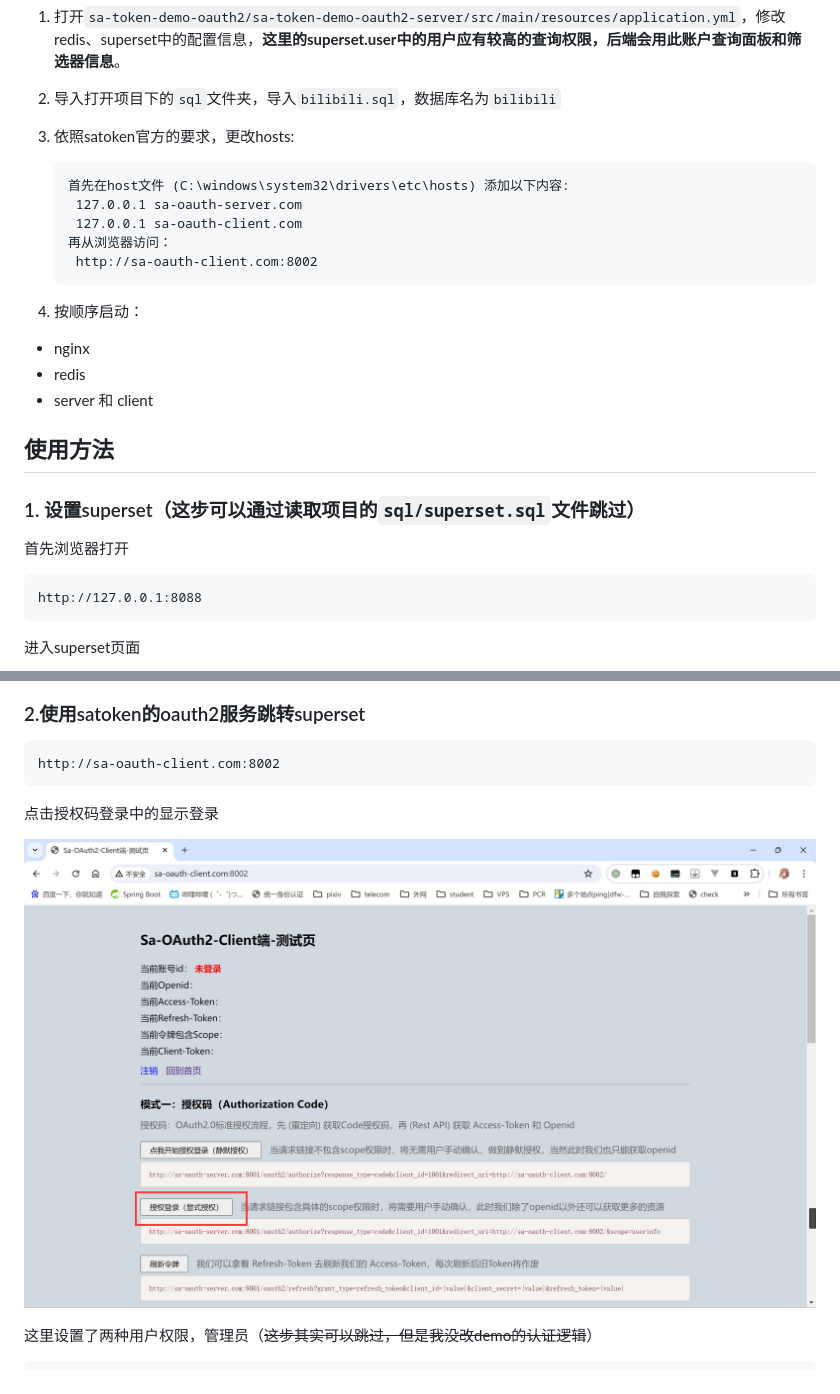
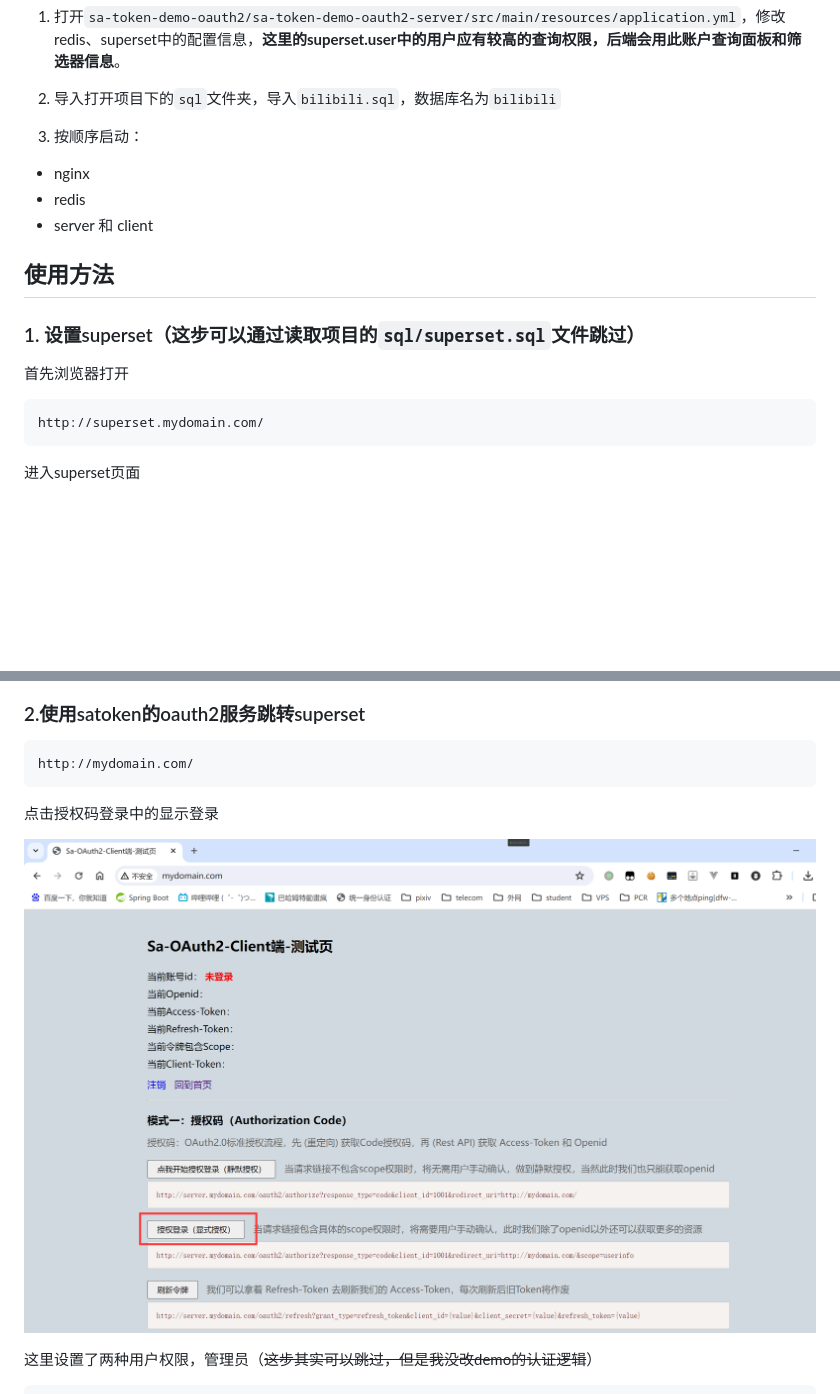
Before and after one commit to kkjzio/Superset-By-Oauth2-with-Satoken-Demo, a Markdown page: README.md, 2 parts joined by grey strips. Rendered like a GitHub page; pictures changed too: README.assets/image-20240508155539780.png (added); blank space fills up the shorter version.

Commit message:
更改文件说明

````diff
--- a/README.md
+++ b/README.md
@@ -250,19 +250,7 @@ https://github.com/dromara/Sa-Token/tree/dev/sa-token-demo/sa-token-demo-oauth2
 
 
 
-3. 依照satoken官方的要求，更改hosts:
-
-   ```
-   首先在host文件 (C:\windows\system32\drivers\etc\hosts) 添加以下内容:
-   	127.0.0.1 sa-oauth-server.com
-   	127.0.0.1 sa-oauth-client.com
-   再从浏览器访问：
-   	http://sa-oauth-client.com:8002
-   ```
-
-
-
-4. 按顺序启动：
+3. 按顺序启动：
 
 + nginx
 + redis
@@ -277,7 +265,7 @@ https://github.com/dromara/Sa-Token/tree/dev/sa-token-demo/sa-token-demo-oauth2
 首先浏览器打开
 
 ```
-http://127.0.0.1:8088
+http://superset.mydomain.com/
 ```
 
 进入superset页面
@@ -333,12 +321,12 @@ password:123456
 ### 2.使用satoken的oauth2服务跳转superset
 
 ```
-http://sa-oauth-client.com:8002
+http://mydomain.com/
 ```
 
 点击授权码登录中的显示登录
 
-![image-20240416111738547](https://raw.githubusercontent.com/kkjzio/Superset-By-Oauth2-with-Satoken-Demo/main/README.assets/image-20240416111738547.png)
+![image-20240508155539780](https://raw.githubusercontent.com/kkjzio/Superset-By-Oauth2-with-Satoken-Demo/main/README.assets/image-20240508155539780.png)
 
 这里设置了两种用户权限，管理员（~~这步其实可以跳过，但是我没改demo的认证逻辑~~）
 
````
